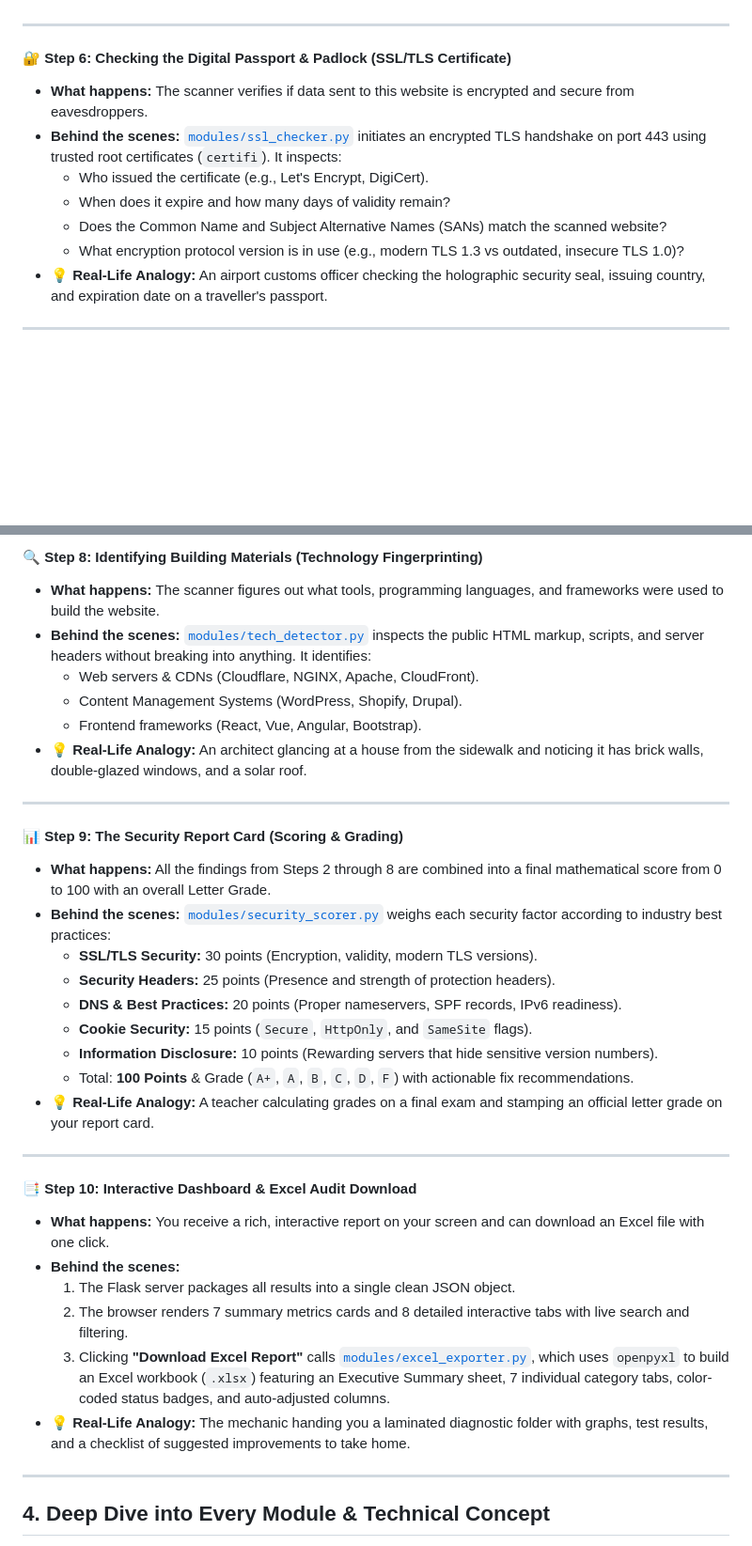
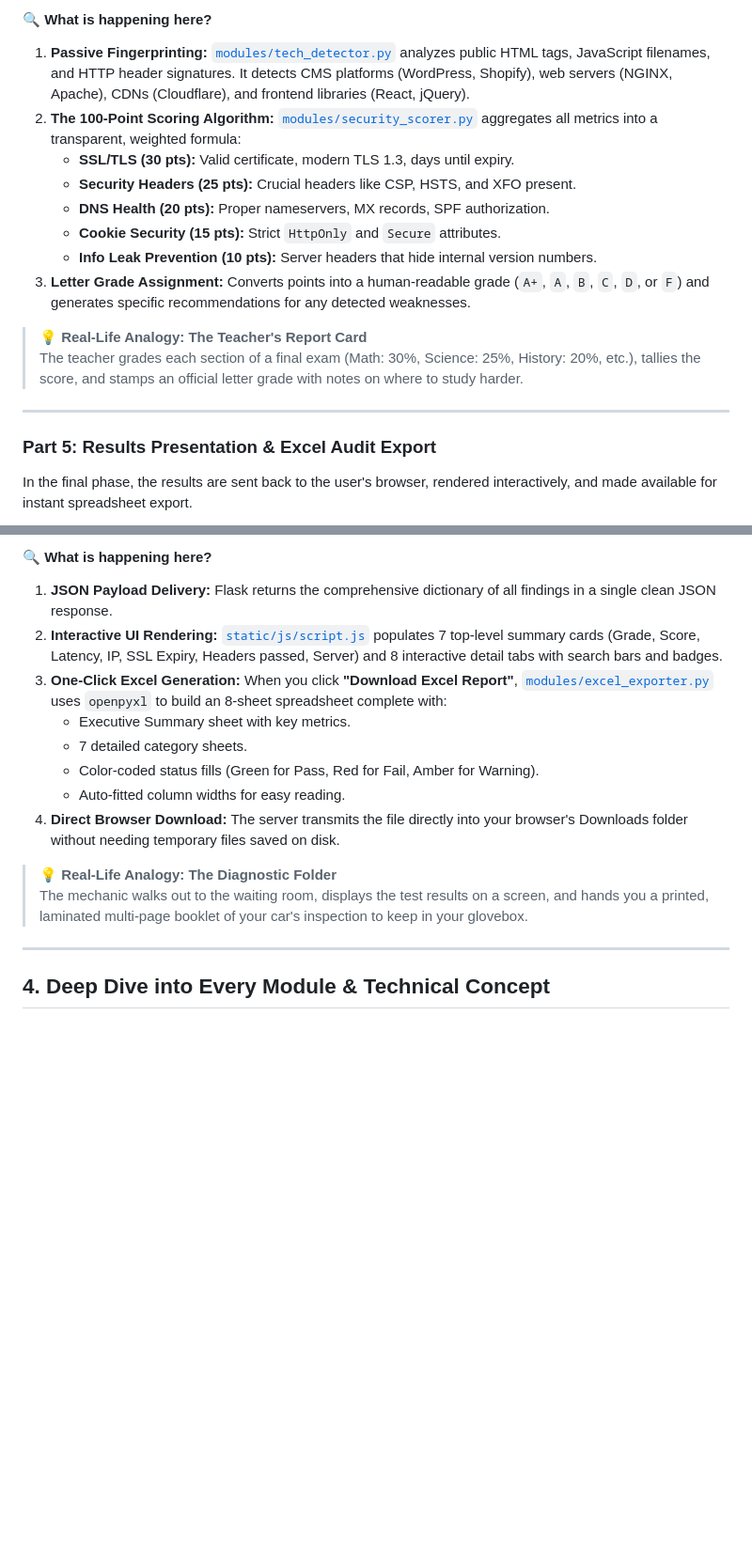
Before and after one commit to Suchetha-reddie/Website-checker, a Markdown page: PROJECT_EXPLAINER_NOTEBOOK.md, 2 parts joined by grey strips. Shown at 94% size. GitHub-like rendering; blank space fills up the shorter version.

Commit message:
docs: restore master sequence diagram and break into 5 segregated phases with mini-diagrams and analogies

```diff
--- a/PROJECT_EXPLAINER_NOTEBOOK.md
+++ b/PROJECT_EXPLAINER_NOTEBOOK.md
@@ -132,14 +240,19 @@ Let's walk through each step in plain English so you know exactly what the code
+#### 🔍 What is happening here?
+1. **Passive Fingerprinting:** [`modules/tech_detector.py`](file:///Users/lakkakulasaiakash/Documents/website_checker/modules/tech_detector.py) analyzes public HTML tags, JavaScript filenames, and HTTP header signatures. It detects CMS platforms (WordPress, Shopify), web servers (NGINX, Apache), CDNs (Cloudflare), and frontend libraries (React, jQuery).
+2. **The 100-Point Scoring Algorithm:** [`modules/security_scorer.py`](file:///Users/lakkakulasaiakash/Documents/website_checker/modules/security_scorer.py) aggregates all metrics into a transparent, weighted formula:
+   - **SSL/TLS (30 pts):** Valid certificate, modern TLS 1.3, days until expiry.
+   - **Security Headers (25 pts):** Crucial headers like CSP, HSTS, and XFO present.
+   - **DNS Health (20 pts):** Proper nameservers, MX records, SPF authorization.
+   - **Cookie Security (15 pts):** Strict `HttpOnly` and `Secure` attributes.
+   - **Info Leak Prevention (10 pts):** Server headers that hide internal version numbers.
+3. **Letter Grade Assignment:** Converts points into a human-readable grade (`A+`, `A`, `B`, `C`, `D`, or `F`) and generates specific recommendations for any detected weaknesses.
+
+> **💡 Real-Life Analogy: The Teacher's Report Card**
+> The teacher grades each section of a final exam (Math: 30%, Science: 25%, History: 20%, etc.), tallies the score, and stamps an official letter grade with notes on where to study harder.
 
 ---
 
-#### 🔐 Step 6: Checking the Digital Passport & Padlock (SSL/TLS Certificate)
-* **What happens:** The scanner verifies if data sent to this website is encrypted and secure from eavesdroppers.
-* **Behind the scenes:** [`modules/ssl_checker.py`](file:///Users/lakkakulasaiakash/Documents/website_checker/modules/ssl_checker.py) initiates an encrypted TLS handshake on port 443 using trusted root certificates (`certifi`). It inspects:
-  - Who issued the certificate (e.g., Let's Encrypt, DigiCert).
-  - When does it expire and how many days of validity remain?
-  - Does the Common Name and Subject Alternative Names (SANs) match the scanned website?
-  - What encryption protocol version is in use (e.g., modern TLS 1.3 vs outdated, insecure TLS 1.0)?
-* **💡 Real-Life Analogy:** An airport customs officer checking the holographic security seal, issuing country, and expiration date on a traveller's passport.
+### Part 5: Results Presentation & Excel Audit Export
 
----
+In the final phase, the results are sent back to the user's browser, rendered interactively, and made available for instant spreadsheet export.
 
@@ -159,34 +275,16 @@ Let's walk through each step in plain English so you know exactly what the code
 
-#### 🔍 Step 8: Identifying Building Materials (Technology Fingerprinting)
-* **What happens:** The scanner figures out what tools, programming languages, and frameworks were used to build the website.
-* **Behind the scenes:** [`modules/tech_detector.py`](file:///Users/lakkakulasaiakash/Documents/website_checker/modules/tech_detector.py) inspects the public HTML markup, scripts, and server headers without breaking into anything. It identifies:
-  - Web servers & CDNs (Cloudflare, NGINX, Apache, CloudFront).
-  - Content Management Systems (WordPress, Shopify, Drupal).
-  - Frontend frameworks (React, Vue, Angular, Bootstrap).
-* **💡 Real-Life Analogy:** An architect glancing at a house from the sidewalk and noticing it has brick walls, double-glazed windows, and a solar roof.
+#### 🔍 What is happening here?
+1. **JSON Payload Delivery:** Flask returns the comprehensive dictionary of all findings in a single clean JSON response.
+2. **Interactive UI Rendering:** [`static/js/script.js`](file:///Users/lakkakulasaiakash/Documents/website_checker/static/js/script.js) populates 7 top-level summary cards (Grade, Score, Latency, IP, SSL Expiry, Headers passed, Server) and 8 interactive detail tabs with search bars and badges.
+3. **One-Click Excel Generation:** When you click **"Download Excel Report"**, [`modules/excel_exporter.py`](file:///Users/lakkakulasaiakash/Documents/website_checker/modules/excel_exporter.py) uses `openpyxl` to build an 8-sheet spreadsheet complete with:
+   - Executive Summary sheet with key metrics.
+   - 7 detailed category sheets.
+   - Color-coded status fills (Green for Pass, Red for Fail, Amber for Warning).
+   - Auto-fitted column widths for easy reading.
+4. **Direct Browser Download:** The server transmits the file directly into your browser's Downloads folder without needing temporary files saved on disk.
 
----
-
-#### 📊 Step 9: The Security Report Card (Scoring & Grading)
-* **What happens:** All the findings from Steps 2 through 8 are combined into a final mathematical score from 0 to 100 with an overall Letter Grade.
-* **Behind the scenes:** [`modules/security_scorer.py`](file:///Users/lakkakulasaiakash/Documents/website_checker/modules/security_scorer.py) weighs each security factor according to industry best practices:
-  - **SSL/TLS Security:** 30 points (Encryption, validity, modern TLS versions).
-  - **Security Headers:** 25 points (Presence and strength of protection headers).
-  - **DNS & Best Practices:** 20 points (Proper nameservers, SPF records, IPv6 readiness).
-  - **Cookie Security:** 15 points (`Secure`, `HttpOnly`, and `SameSite` flags).
-  - **Information Disclosure:** 10 points (Rewarding servers that hide sensitive version numbers).
-  - Total: **100 Points** & Grade (`A+`, `A`, `B`, `C`, `D`, `F`) with actionable fix recommendations.
-* **💡 Real-Life Analogy:** A teacher calculating grades on a final exam and stamping an official letter grade on your report card.
-
----
-
-#### 📑 Step 10: Interactive Dashboard & Excel Audit Download
-* **What happens:** You receive a rich, interactive report on your screen and can download an Excel file with one click.
-* **Behind the scenes:**
-  1. The Flask server packages all results into a single clean JSON object.
-  2. The browser renders 7 summary metrics cards and 8 detailed interactive tabs with live search and filtering.
-  3. Clicking **"Download Excel Report"** calls [`modules/excel_exporter.py`](file:///Users/lakkakulasaiakash/Documents/website_checker/modules/excel_exporter.py), which uses `openpyxl` to build an Excel workbook (`.xlsx`) featuring an Executive Summary sheet, 7 individual category tabs, color-coded status badges, and auto-adjusted columns.
-* **💡 Real-Life Analogy:** The mechanic handing you a laminated diagnostic folder with graphs, test results, and a checklist of suggested improvements to take home.
+> **💡 Real-Life Analogy: The Diagnostic Folder**
+> The mechanic walks out to the waiting room, displays the test results on a screen, and hands you a printed, laminated multi-page booklet of your car's inspection to keep in your glovebox.
 
 ---
 
```
Also changed, not shown: other parts of PROJECT_EXPLAINER_NOTEBOOK.md (+172 -61 lines).
